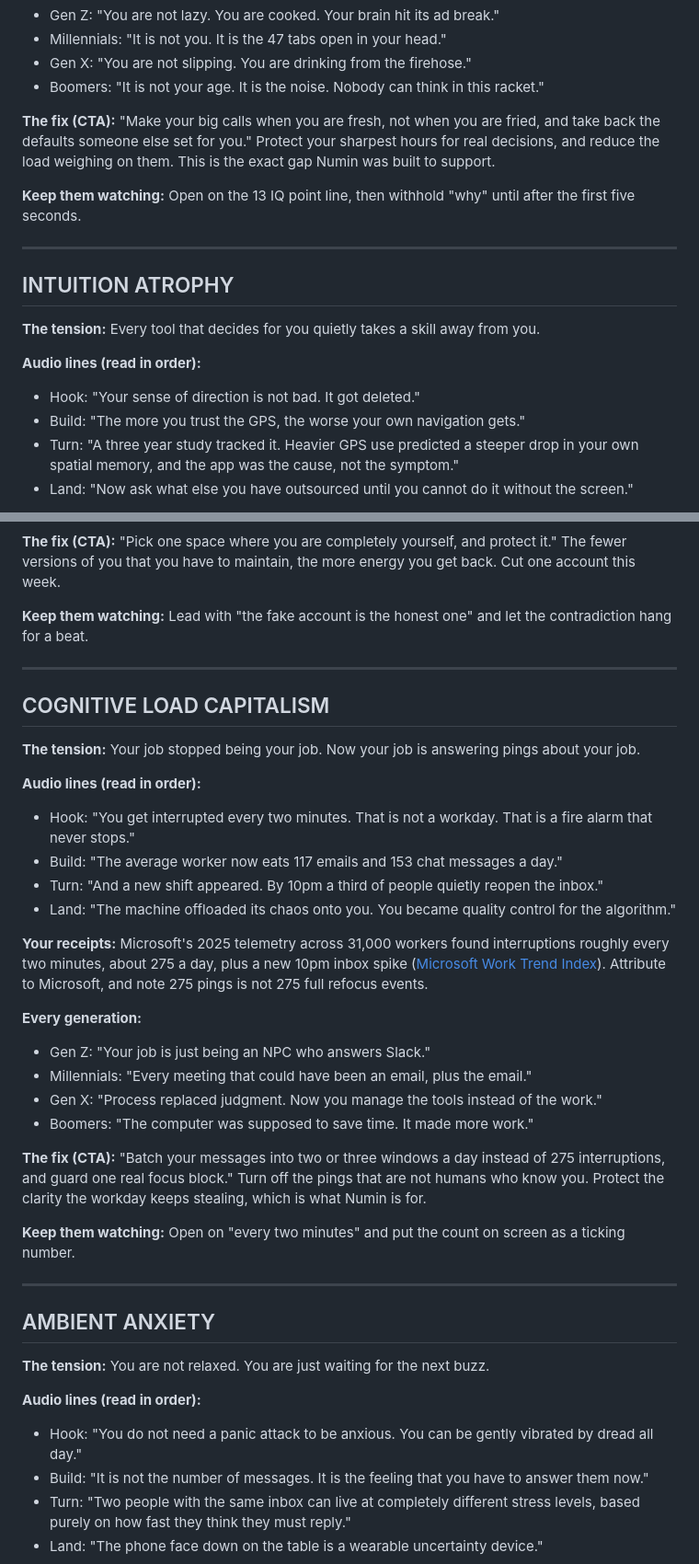
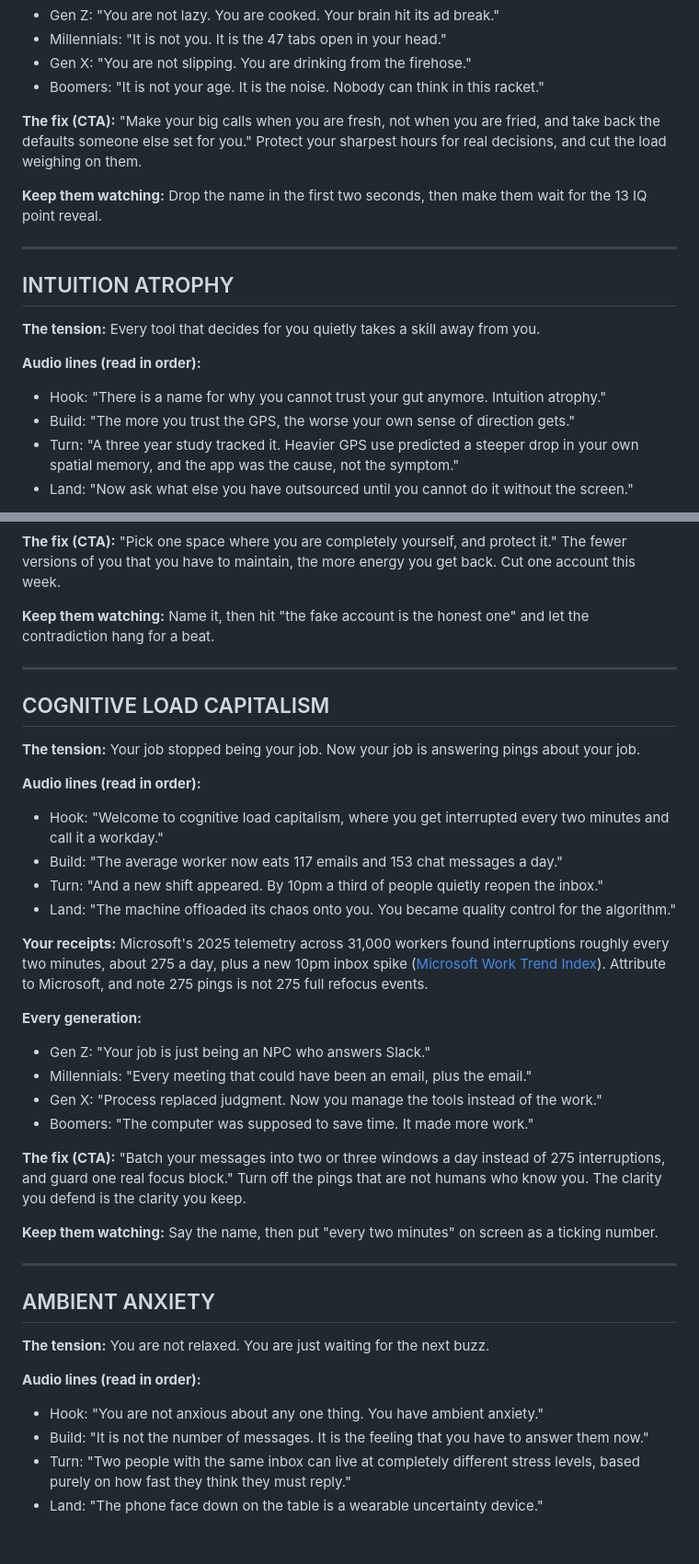
Before and after one commit to drinknumin/Marketing-, a Markdown page: content-briefs/cognitive-load-adhd-social-brief.md, 2 parts joined by grey strips. Shown at 92% size. Rendered like a GitHub page; blank space fills up the shorter version.

```diff
--- a/content-briefs/cognitive-load-adhd-social-brief.md
+++ b/content-briefs/cognitive-load-adhd-social-brief.md
@@ -26,9 +26,9 @@ All 31 topics below, original names and order.
 - Gen X: "You are not slipping. You are drinking from the firehose."
 - Boomers: "It is not your age. It is the noise. Nobody can think in this racket."
 
-**The fix (CTA):** "Make your big calls when you are fresh, not when you are fried, and take back the defaults someone else set for you." Protect your sharpest hours for real decisions, and reduce the load weighing on them. This is the exact gap Numin was built to support.
+**The fix (CTA):** "Make your big calls when you are fresh, not when you are fried, and take back the defaults someone else set for you." Protect your sharpest hours for real decisions, and cut the load weighing on them.
 
-**Keep them watching:** Open on the 13 IQ point line, then withhold "why" until after the first five seconds.
+**Keep them watching:** Drop the name in the first two seconds, then make them wait for the 13 IQ point reveal.
 
 ---
 
@@ -37,8 +37,8 @@ All 31 topics below, original names and order.
 **The tension:** Every tool that decides for you quietly takes a skill away from you.
 
 **Audio lines (read in order):**
-- Hook: "Your sense of direction is not bad. It got deleted."
-- Build: "The more you trust the GPS, the worse your own navigation gets."
+- Hook: "There is a name for why you cannot trust your gut anymore. Intuition atrophy."
+- Build: "The more you trust the GPS, the worse your own sense of direction gets."
 - Turn: "A three year study tracked it. Heavier GPS use predicted a steeper drop in your own spatial memory, and the app was the cause, not the symptom."
 - Land: "Now ask what else you have outsourced until you cannot do it without the screen."
 
@@ -100,7 +100,7 @@ All 31 topics below, original names and order.
 
 **The fix (CTA):** "Pick one space where you are completely yourself, and protect it." The fewer versions of you that you have to maintain, the more energy you get back. Cut one account this week.
 
-**Keep them watching:** Lead with "the fake account is the honest one" and let the contradiction hang for a beat.
+**Keep them watching:** Name it, then hit "the fake account is the honest one" and let the contradiction hang for a beat.
 
 ---
 
@@ -109,7 +109,7 @@ All 31 topics below, original names and order.
 **The tension:** Your job stopped being your job. Now your job is answering pings about your job.
 
 **Audio lines (read in order):**
-- Hook: "You get interrupted every two minutes. That is not a workday. That is a fire alarm that never stops."
+- Hook: "Welcome to cognitive load capitalism, where you get interrupted every two minutes and call it a workday."
 - Build: "The average worker now eats 117 emails and 153 chat messages a day."
 - Turn: "And a new shift appeared. By 10pm a third of people quietly reopen the inbox."
 - Land: "The machine offloaded its chaos onto you. You became quality control for the algorithm."
@@ -122,9 +122,9 @@ All 31 topics below, original names and order.
 - Gen X: "Process replaced judgment. Now you manage the tools instead of the work."
 - Boomers: "The computer was supposed to save time. It made more work."
 
-**The fix (CTA):** "Batch your messages into two or three windows a day instead of 275 interruptions, and guard one real focus block." Turn off the pings that are not humans who know you. Protect the clarity the workday keeps stealing, which is what Numin is for.
+**The fix (CTA):** "Batch your messages into two or three windows a day instead of 275 interruptions, and guard one real focus block." Turn off the pings that are not humans who know you. The clarity you defend is the clarity you keep.
 
-**Keep them watching:** Open on "every two minutes" and put the count on screen as a ticking number.
+**Keep them watching:** Say the name, then put "every two minutes" on screen as a ticking number.
 
 ---
 
@@ -133,7 +133,7 @@ All 31 topics below, original names and order.
 **The tension:** You are not relaxed. You are just waiting for the next buzz.
 
 **Audio lines (read in order):**
-- Hook: "You do not need a panic attack to be anxious. You can be gently vibrated by dread all day."
+- Hook: "You are not anxious about any one thing. You have ambient anxiety."
 - Build: "It is not the number of messages. It is the feeling that you have to answer them now."
 - Turn: "Two people with the same inbox can live at completely different stress levels, based purely on how fast they think they must reply."
 - Land: "The phone face down on the table is a wearable uncertainty device."
```
Also changed, not shown: other parts of content-briefs/cognitive-load-adhd-social-brief.md (+67 -67 lines).
